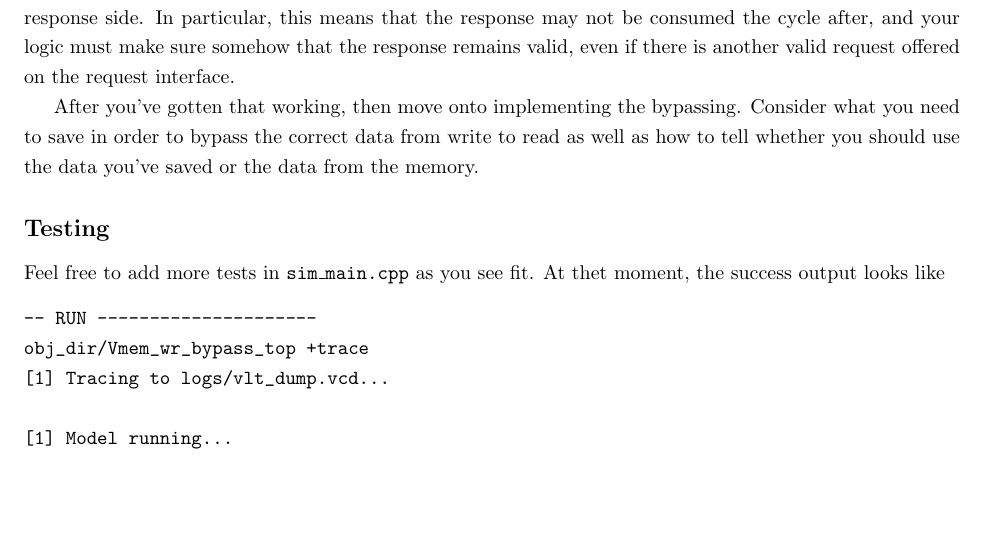
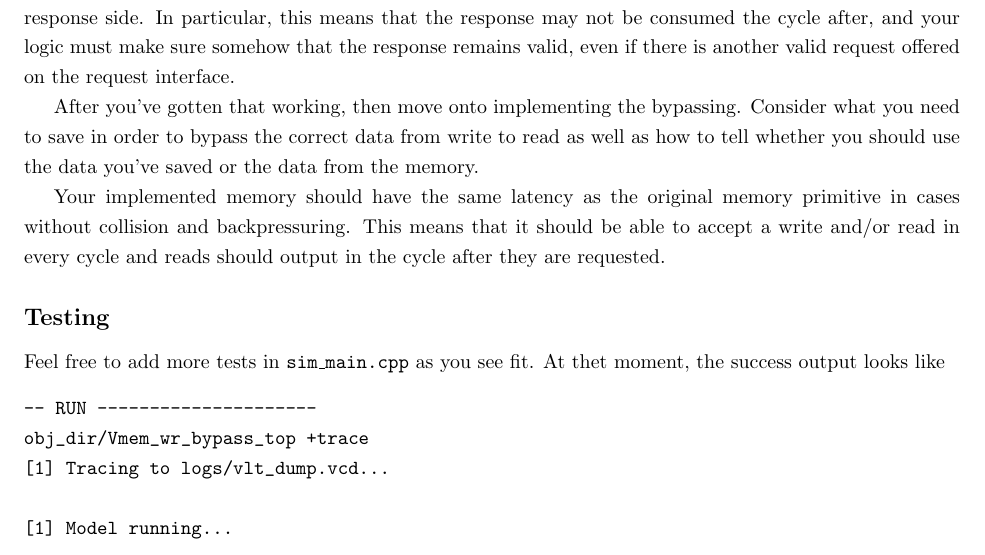
Before and after one commit to fossi-lessons/verilog_tutorials, a LaTeX problem sheet (exercise_3/exercise_3.tex): part of page 4 of 4 before the commit and part of page 4 of 5 after it, cut so that both start at the same text, the shorter picture padded with empty space. Compiled offline with pdfLaTeX.

Commit message:
Update the Exercise 3 assignment description
- Clarify that the memory latencies should be the same as the original
memory primitive

```diff
--- a/exercise_3/exercise_3.tex
+++ b/exercise_3/exercise_3.tex
@@ -182,6 +182,11 @@ Consider what you need to save in order to bypass the correct data from write to
 read as well as how to tell whether you should use the data you've saved or the
 data from the memory.
 
+Your implemented memory should have the same latency as the original memory
+primitive in cases without collision and backpressuring. This means that it
+should be able to accept a write and/or read in every cycle and reads should
+output in the cycle after they are requested.
+
 \subsection*{Testing}
 Feel free to add more tests in \texttt{sim\_main.cpp} as you see fit. At thet
 moment, the success output looks like
```
Also changed, not shown: exercise_3/exercise_3.pdf.
